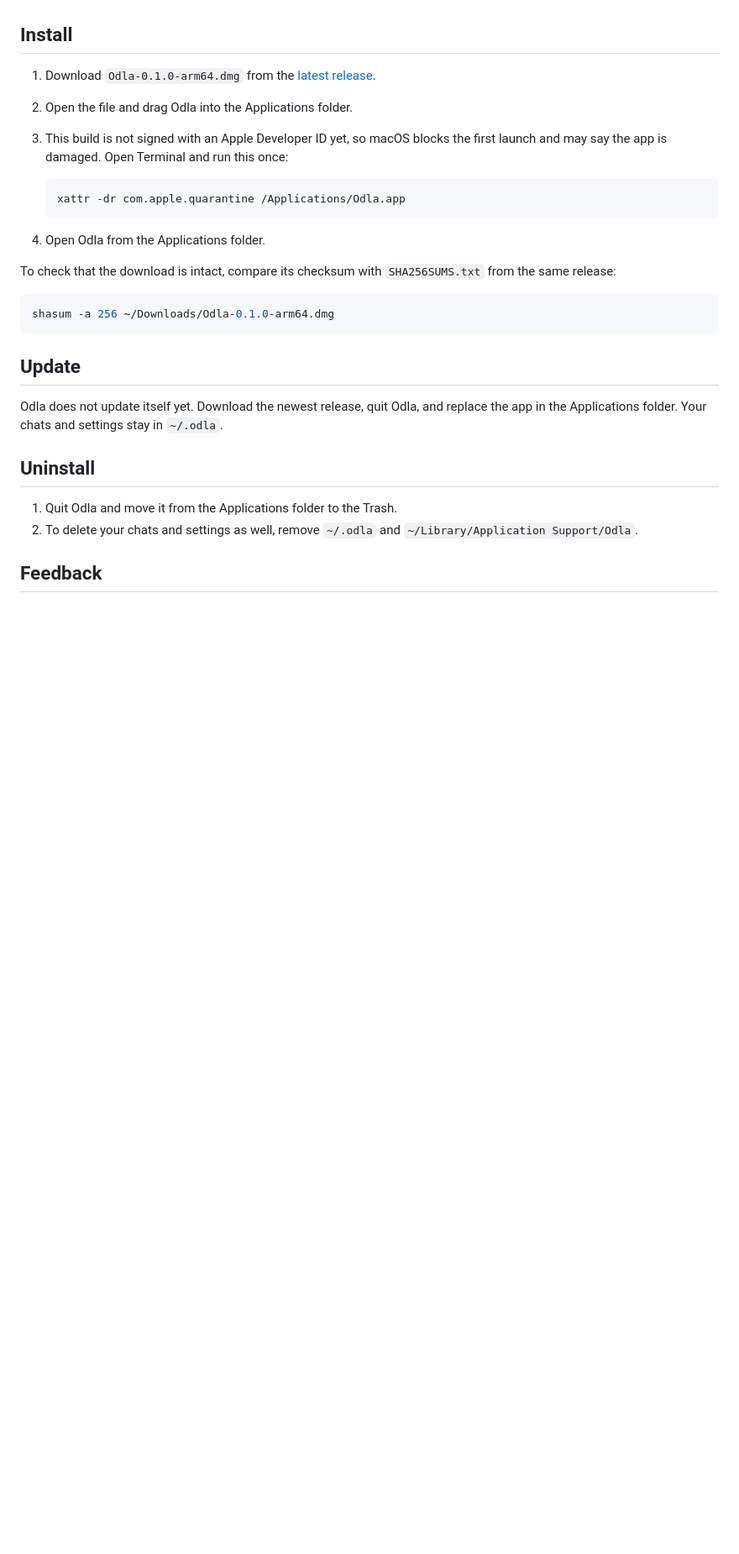
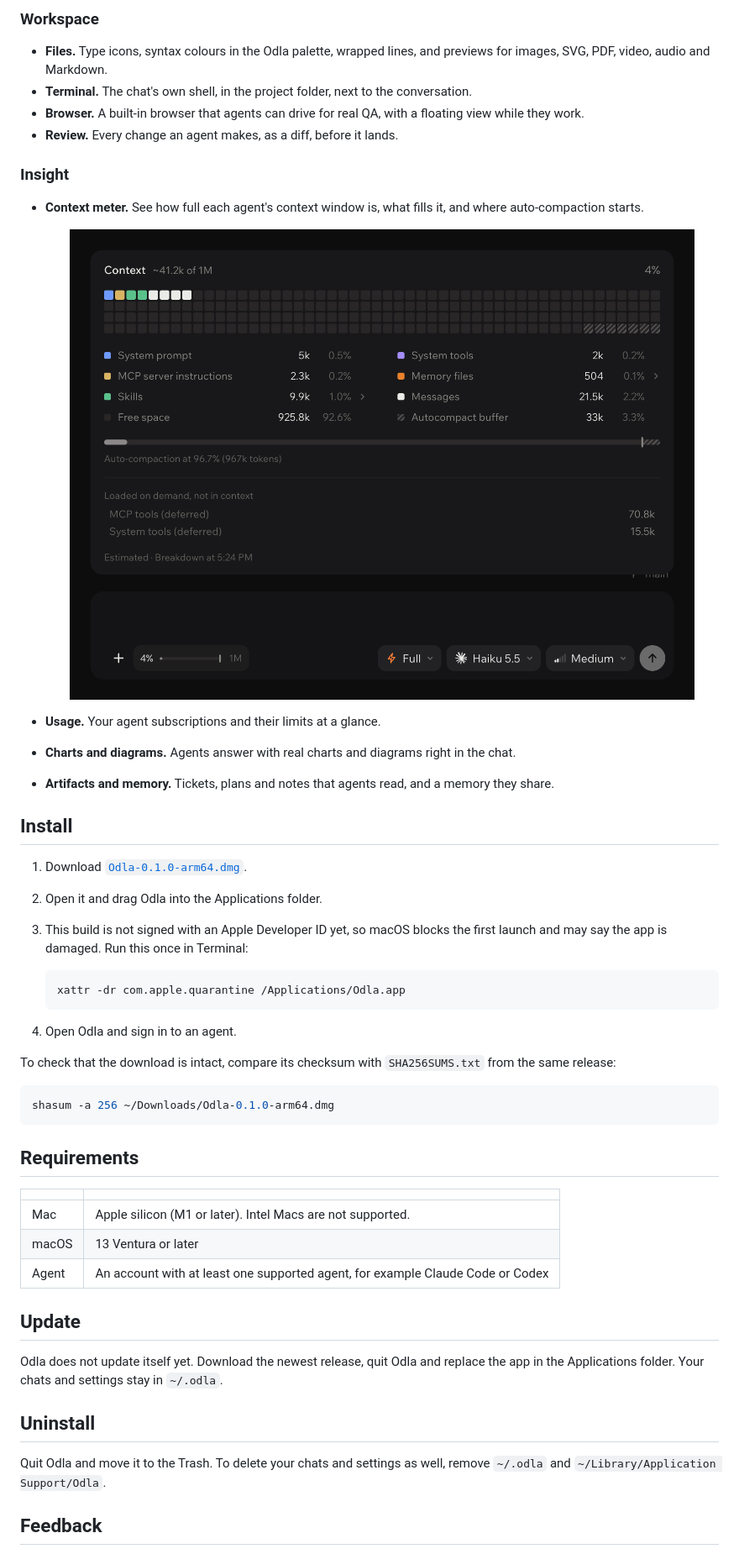
Before and after one commit to zqkra/odla-releases, a Markdown page: README.md, the part around one of its changes. Shown at 84% size. GitHub-like rendering; pictures changed too: assets/screenshot-context.png (added); blank space fills up the shorter version.

Commit message:
Add logo, screenshots, feature overview and issue forms

````diff
--- a/README.md
+++ b/README.md
@@ -12,15 +53,31 @@ This repository hosts the macOS builds of Odla. The source code is not public ye
+### Workspace
+
+- **Files.** Type icons, syntax colours in the Odla palette, wrapped lines, and previews for images, SVG, PDF, video, audio and Markdown.
+- **Terminal.** The chat's own shell, in the project folder, next to the conversation.
+- **Browser.** A built-in browser that agents can drive for real QA, with a floating view while they work.
+- **Review.** Every change an agent makes, as a diff, before it lands.
+
+### Insight
+
+- **Context meter.** See how full each agent's context window is, what fills it, and where auto-compaction starts.
+
+  <img alt="The context panel with a cell grid, a legend of categories and the auto-compaction point" src="assets/screenshot-context.png" width="100%">
+
+- **Usage.** Your agent subscriptions and their limits at a glance.
+- **Charts and diagrams.** Agents answer with real charts and diagrams right in the chat.
+- **Artifacts and memory.** Tickets, plans and notes that agents read, and a memory they share.
 
 ## Install
 
-1. Download `Odla-0.1.0-arm64.dmg` from the [latest release](https://github.com/zqkra/odla-releases/releases/latest).
-2. Open the file and drag Odla into the Applications folder.
-3. This build is not signed with an Apple Developer ID yet, so macOS blocks the first launch and may say the app is damaged. Open Terminal and run this once:
+1. Download [`Odla-0.1.0-arm64.dmg`](https://github.com/zqkra/odla-releases/releases/latest/download/Odla-0.1.0-arm64.dmg).
+2. Open it and drag Odla into the Applications folder.
+3. This build is not signed with an Apple Developer ID yet, so macOS blocks the first launch and may say the app is damaged. Run this once in Terminal:
 
    ```sh
    xattr -dr com.apple.quarantine /Applications/Odla.app
    ```
 
-4. Open Odla from the Applications folder.
+4. Open Odla and sign in to an agent.
 
 To check that the download is intact, compare its checksum with `SHA256SUMS.txt` from the same release:
 
@@ -28,14 +85,21 @@ To check that the download is intact, compare its checksum with `SHA256SUMS.txt`
 shasum -a 256 ~/Downloads/Odla-0.1.0-arm64.dmg
 ```
 
+## Requirements
+
+| | |
+| --- | --- |
+| Mac | Apple silicon (M1 or later). Intel Macs are not supported. |
+| macOS | 13 Ventura or later |
+| Agent | An account with at least one supported agent, for example Claude Code or Codex |
+
 ## Update
 
-Odla does not update itself yet. Download the newest release, quit Odla, and replace the app in the Applications folder. Your chats and settings stay in `~/.odla`.
+Odla does not update itself yet. Download the newest release, quit Odla and replace the app in the Applications folder. Your chats and settings stay in `~/.odla`.
 
 ## Uninstall
 
-1. Quit Odla and move it from the Applications folder to the Trash.
-2. To delete your chats and settings as well, remove `~/.odla` and `~/Library/Application Support/Odla`.
+Quit Odla and move it to the Trash. To delete your chats and settings as well, remove `~/.odla` and `~/Library/Application Support/Odla`.
 
 ## Feedback
 
````
Also changed, not shown: other parts of README.md (+49 -8 lines), assets/screenshot-workspace.png (added), 5 other files.
